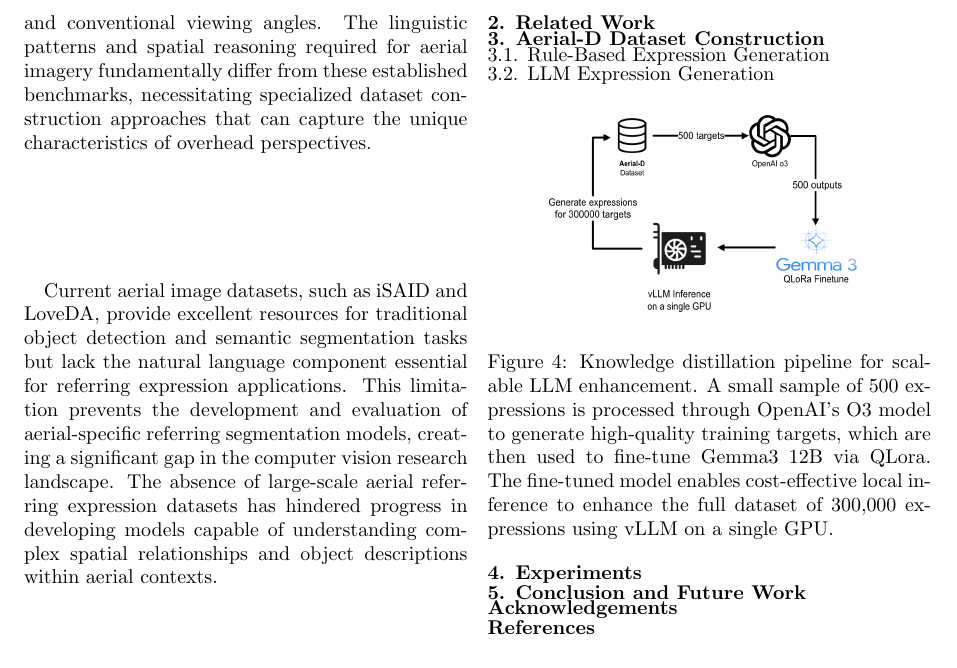
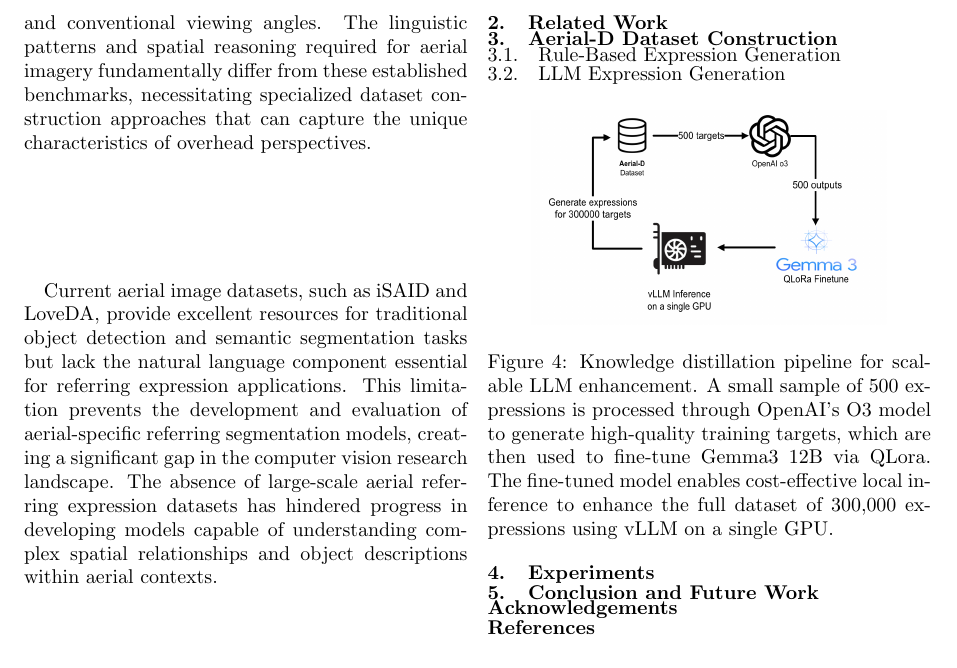
Before and after one commit to luispl77/aerial-d, a LaTeX paper (tex/article/ExtendedAbstract.tex, which reads tex/article/ExtendedAbstract_imple.tex): part of page 2 of 3, cut so that both start at the same text. Compiled offline with pdfLaTeX.

```diff
--- a/tex/article/ExtendedAbstract.tex
+++ b/tex/article/ExtendedAbstract.tex
@@ -51,7 +51,7 @@
 
 % Multiple figures
 \usepackage{subfigure} % subcaptions for subfigures
-\usepackage{subfigmat} % matrices of similar subfigures
+%\usepackage{subfigmat} % matrices of similar subfigures (not available on this system)
 
 % Declaring new column types
 % 'dcolumn' package defines D to be a column specifier with
@@ -104,15 +104,10 @@
 \titlespacing*{\section}{0pt}{10pt}{0pt}
 \titlespacing*{\subsection}{0pt}{10pt}{0pt}
 
-%% Section numbers with trailing dots.
-%% http://www.ctan.org/tex-archive/help/Catalogue/entries/secdot.html
-\usepackage{secdot}
-%%
-%% Also put a dot after the subsection number
-\sectiondot{subsection}
-%% Set a space between dot and heading text
-\sectionpunct{section}{. }    % By default, \sectiondot places a \quad
-\sectionpunct{subsection}{. } % after the number
+%% Section numbers with trailing dots using titlesec (secdot not available)
+%% Alternative implementation using titlesec package
+\titleformat{\section}{\myFontSize\bfseries}{\thesection.}{1em}{}
+\titleformat{\subsection}{\rm\myFontSize}{\thesubsection.}{1em}{}
 
 % These are exact settings for a A4 page with top margin of
 % 25 mm, bottom margin of 30 mm, left and right margins of 25 mm,
--- a/tex/article/ExtendedAbstract_imple.tex
+++ b/tex/article/ExtendedAbstract_imple.tex
@@ -87,4 +87,3 @@
 \caption{Knowledge distillation pipeline for scalable LLM enhancement. A small sample of 500 expressions is processed through OpenAI's O3 model to generate high-quality training targets, which are then used to fine-tune Gemma3 12B via QLora. The fine-tuned model enables cost-effective local inference to enhance the full dataset of 300,000 expressions using vLLM on a single GPU.}
 \label{fig:llm_distillation}
 \end{figure}
-\end{figure>
```
Also changed, not shown: tex/article/ExtendedAbstract.bbl (added), 6 other files.
